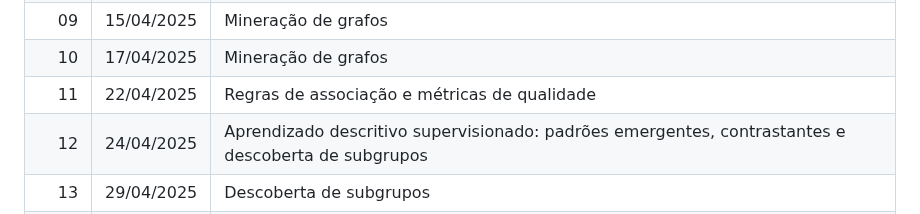
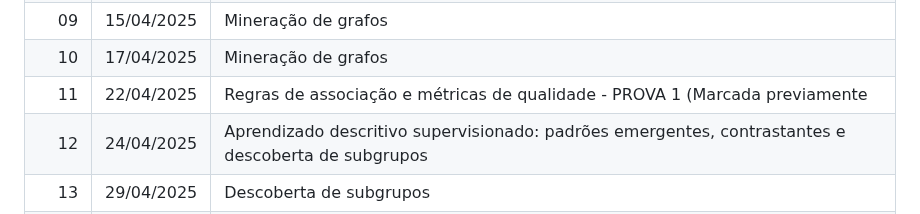
Before and after one commit to UFMG-Organizacao-de-Disciplinas/DCC831-TECC_Aprendizado_Descritivo, a Markdown page: Files/2025_1 - Plano de Ensino.md, the part around one of its changes. Drawn GitHub-style.

```diff
--- a/Files/2025_1 - Plano de Ensino.md
+++ b/Files/2025_1 - Plano de Ensino.md
@@ -23,7 +23,7 @@ Diferenças entre aprendizado descritivo e preditivo. Aprendizado descritivo nã
 |   08 | 10/04/2025 | Mineração de sequências                                                                            |
 |   09 | 15/04/2025 | Mineração de grafos                                                                                |
 |   10 | 17/04/2025 | Mineração de grafos                                                                                |
-|   11 | 22/04/2025 | Regras de associação e métricas de qualidade                                                       |
+|   11 | 22/04/2025 | Regras de associação e métricas de qualidade - PROVA 1 (Marcada previamente                        |
 |   12 | 24/04/2025 | Aprendizado descritivo supervisionado: padrões emergentes, contrastantes e descoberta de subgrupos |
 |   13 | 29/04/2025 | Descoberta de subgrupos                                                                            |
 |   14 | 06/05/2025 | Descoberta de subgrupos                                                                            |
```
Also changed, not shown: other parts of Files/2025_1 - Plano de Ensino.md (+1 -1 lines).
